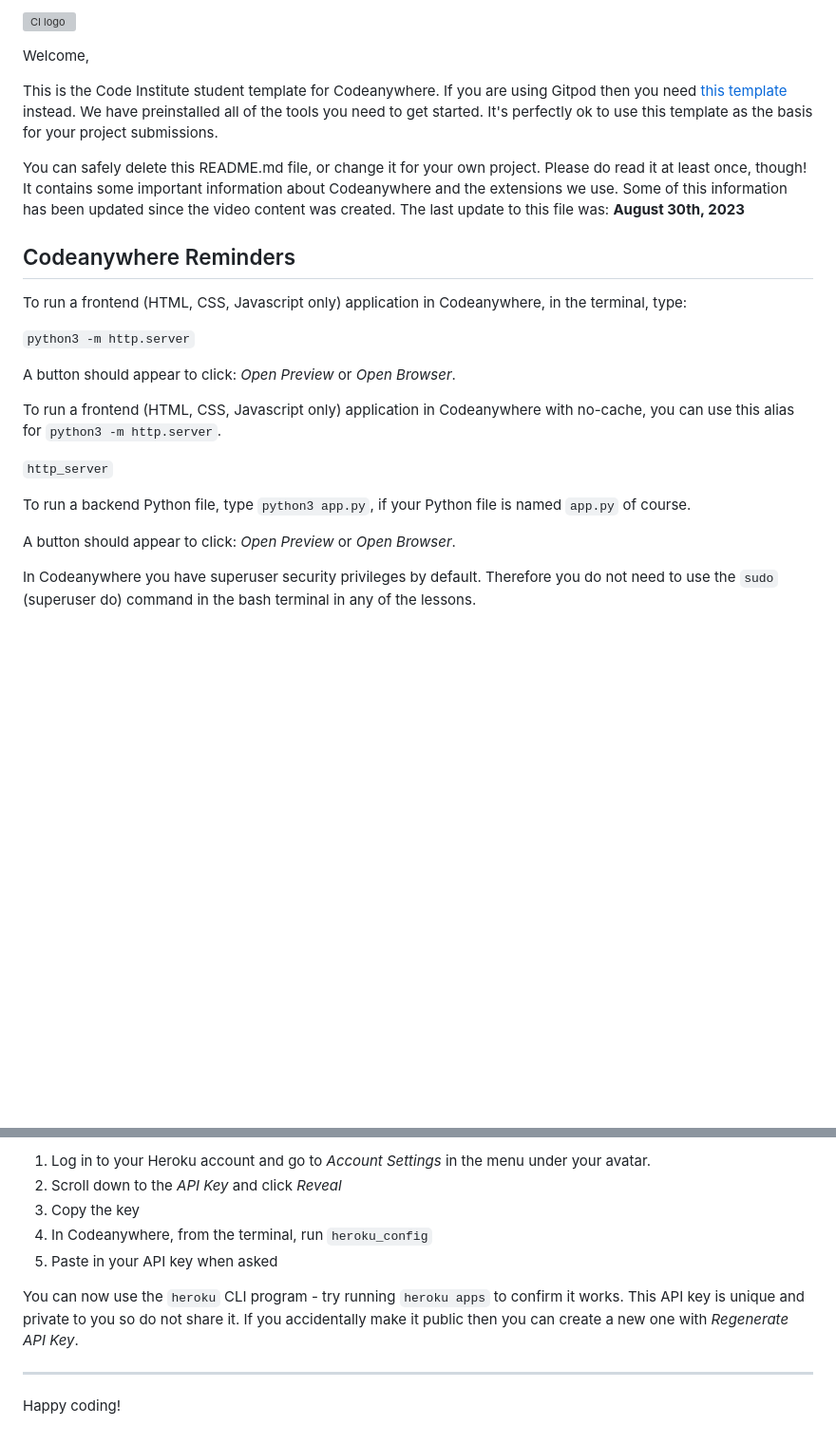
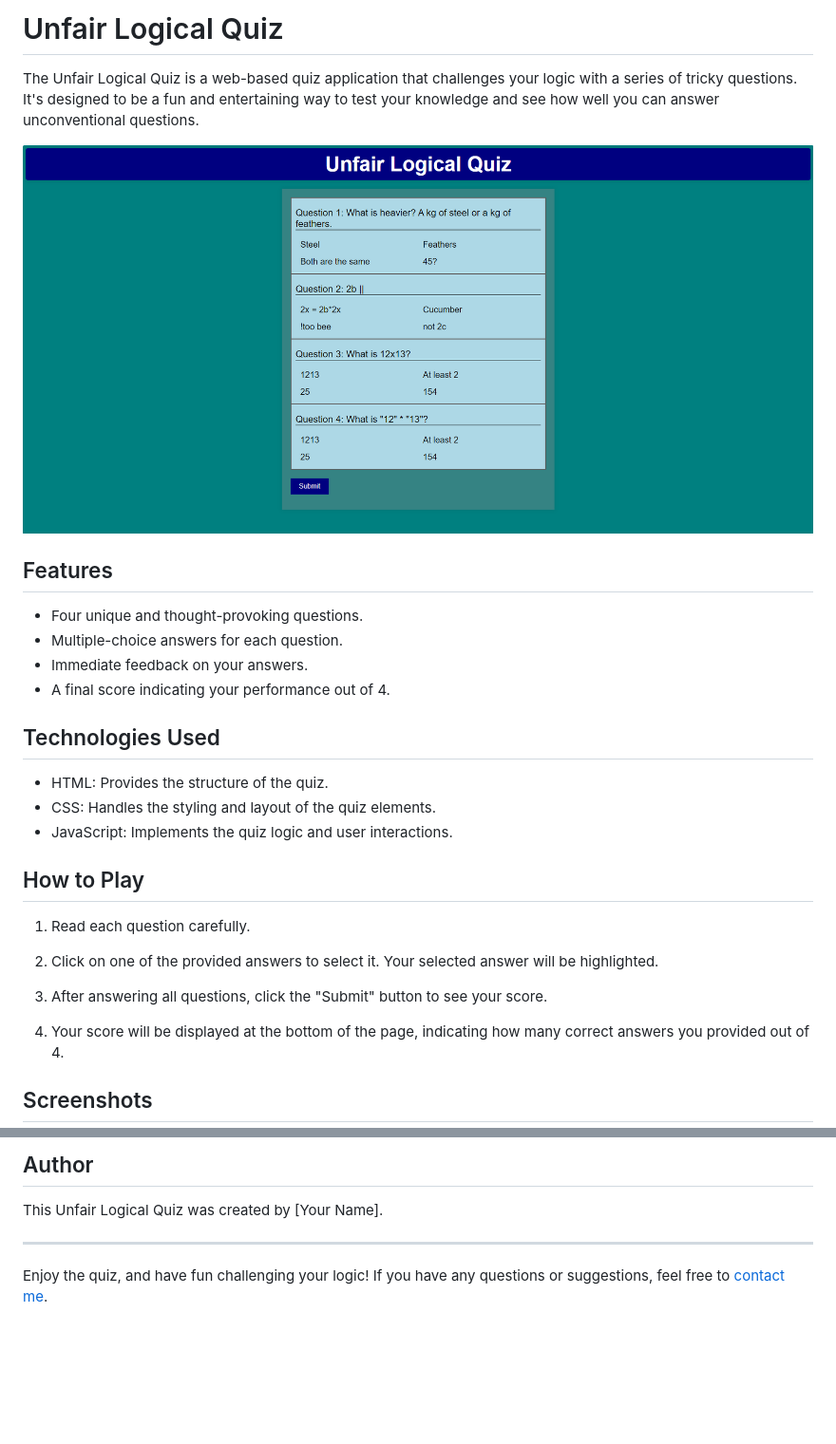
Before and after one commit to CrisBlogzbi/UnfairLogicalQuiz, a Markdown page: README.md, 2 parts joined by grey strips. Shown: that part at 95% size. Drawn GitHub-style; pictures changed too: assets/readme-images/header.png (added); blank space fills up the shorter version; grey boxes are pictures that could not be loaded.

Commit message:
Add screenshots in assets file and start writing the READ.me

```diff
--- a/README.md
+++ b/README.md
@@ -1,26 +1,31 @@
-![CI logo](https://codeinstitute.s3.amazonaws.com/fullstack/ci_logo_small.png)
+# Unfair Logical Quiz
 
-Welcome,
+The Unfair Logical Quiz is a web-based quiz application that challenges your logic with a series of tricky questions. It's designed to be a fun and entertaining way to test your knowledge and see how well you can answer unconventional questions.
 
-This is the Code Institute student template for Codeanywhere. If you are using Gitpod then you need [this template](https://github.com/Code-Institute-Org/gitpod-full-template) instead.  We have preinstalled all of the tools you need to get started. It's perfectly ok to use this template as the basis for your project submissions.
+![Header](/assets/readme-images/header.png)
 
-You can safely delete this README.md file, or change it for your own project. Please do read it at least once, though! It contains some important information about Codeanywhere and the extensions we use. Some of this information has been updated since the video content was created. The last update to this file was: **August 30th, 2023**
+## Features
 
-## Codeanywhere Reminders
+- Four unique and thought-provoking questions.
+- Multiple-choice answers for each question.
+- Immediate feedback on your answers.
+- A final score indicating your performance out of 4.
 
-To run a frontend (HTML, CSS, Javascript only) application in Codeanywhere, in the terminal, type:
+## Technologies Used
 
-`python3 -m http.server`
+- HTML: Provides the structure of the quiz.
+- CSS: Handles the styling and layout of the quiz elements.
+- JavaScript: Implements the quiz logic and user interactions.
 
-A button should appear to click: _Open Preview_ or _Open Browser_.
+## How to Play
 
-To run a frontend (HTML, CSS, Javascript only) application in Codeanywhere with no-cache, you can use this alias for `python3 -m http.server`.
+1. Read each question carefully.
 
-`http_server`
+2. Click on one of the provided answers to select it. Your selected answer will be highlighted.
 
-To run a backend Python file, type `python3 app.py`, if your Python file is named `app.py` of course.
+3. After answering all questions, click the "Submit" button to see your score.
 
-A button should appear to click: _Open Preview_ or _Open Browser_.
+4. Your score will be displayed at the bottom of the page, indicating how many correct answers you provided out of 4.
 
-In Codeanywhere you have superuser security privileges by default. Therefore you do not need to use the `sudo` (superuser do) command in the bash terminal in any of the lessons.
+## Screenshots
 
@@ -28,12 +33,8 @@ To log into the Heroku toolbelt CLI:
 
-1. Log in to your Heroku account and go to _Account Settings_ in the menu under your avatar.
-2. Scroll down to the _API Key_ and click _Reveal_
-3. Copy the key
-4. In Codeanywhere, from the terminal, run `heroku_config`
-5. Paste in your API key when asked
+## Author
 
-You can now use the `heroku` CLI program - try running `heroku apps` to confirm it works. This API key is unique and private to you so do not share it. If you accidentally make it public then you can create a new one with _Regenerate API Key_.
+This Unfair Logical Quiz was created by [Your Name].
 
 ---
 
-Happy coding!
+Enjoy the quiz, and have fun challenging your logic! If you have any questions or suggestions, feel free to [contact me](mailto:your.email@example.com).
```
Also changed, not shown: other parts of README.md (+1 -1 lines), assets/readme-images/hover.png (added), assets/readme-images/select.png (added), assets/readme-images/size-responsiveness.png (added), assets/readme-images/submit-hover.png (added), assets/readme-images/submit.png (added).
